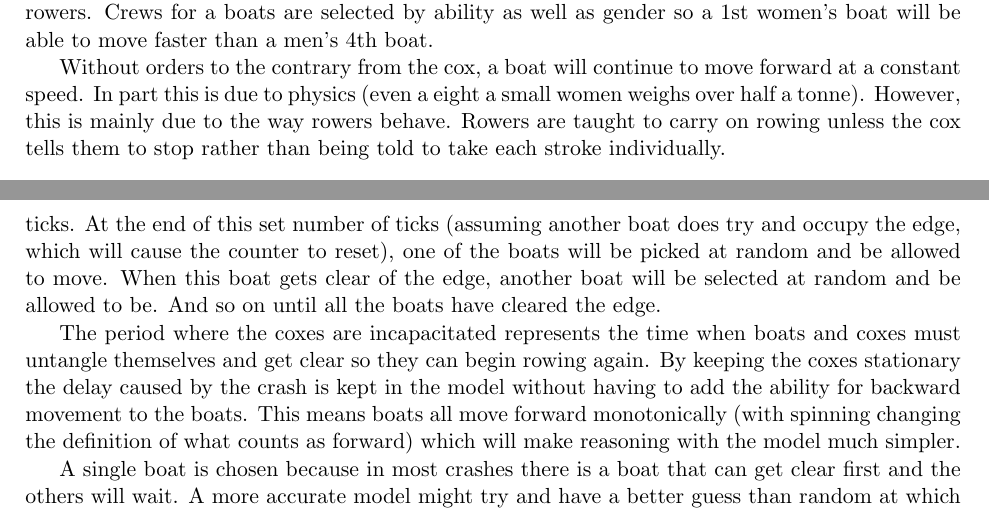
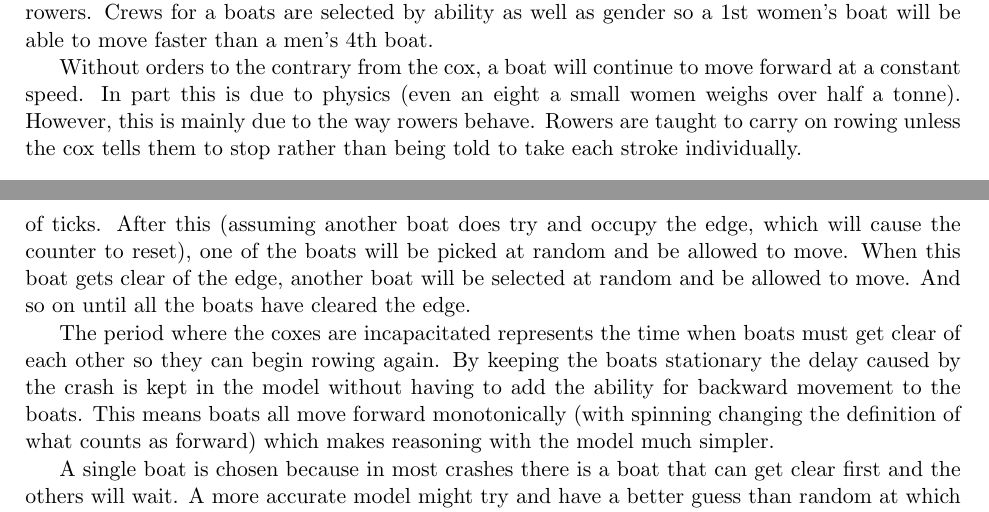
Before and after one commit to henryaddison/final_msc_report, a LaTeX thesis (report.tex, which reads Model.tex): two parts of pages 15 and 17 of 34, joined at a grey line, cut so that both start at the same text. Compiled offline with pdfLaTeX.

Commit message:
A few corrections to boat model section as suggested by supervisor

```diff
--- a/Model.tex
+++ b/Model.tex
@@ -75,7 +75,7 @@
 
       The rowers sit in the boat. The cox will control the amount of power applied by each rower as a proportion of each rower's maximum power. In this way indirectly set the speed of the boat. The maximum power of each rower is determined by his strength and skill which may be affected by factors such as fatigue. Not all boats are equal. Male rowers can apply more power than female rowers. Crews for a boats are selected by ability as well as gender so a 1st women's boat will be able to move faster than a men's 4th boat.
 
-      Without orders to the contrary from the cox, a boat will continue to move forward at a constant speed. In part this is due to physics (even a eight a small women weighs over half a tonne). However, this is mainly due to the way rowers behave. Rowers are taught to carry on rowing unless the cox tells them to stop rather than being told to take each stroke individually.
+      Without orders to the contrary from the cox, a boat will continue to move forward at a constant speed. In part this is due to physics (even an eight a small women weighs over half a tonne). However, this is mainly due to the way rowers behave. Rowers are taught to carry on rowing unless the cox tells them to stop rather than being told to take each stroke individually.
 
       \subsection{Model Overview}\label{model:boat:simplified}
       For modelling purposes the boat is the object that is bound by the physical constraints of filling space around a particular location which should be entirely on the river. It is also the object moves according to its speed and orientation rather than the cox due to the indirect nature of a cox's control and the way that rowers are taught to behave. Therefore movement is a feature of the boat rather than the cox. Although the way in which the boat moves is determined by the cox's actions.
@@ -103,15 +103,15 @@
       As described in \ref{model:river:lanes}, the river is broken down into nodes that to represent landmarks corresponding to a position on the river. This means they can be used to model a cox's vision. A cox knows at certain position he needs to so they know how to steer safely along the river. When the boat reaches a node in the lane it will automatically adjust its orientation to point towards the next node. Effectively the cox automatically steers around the river and so for simplicity it has been absorbed into boat movement. This allows the simulation to focus on the interactions between the coxes rather than the cox having to learn how to avoid the bank, which is unchanging and hitting the river bank would never be a sensible course of action. It is not an unreasonable simplification for an experienced cox who will find that steering the river course becomes automatic anyway and it is only when avoiding moving obstacles like other boats that a cox will knowingly think about steering. More on this part of steering can be found in the Changing Lane action in \ref{model:cox:actions}.
 
       \subsection{Crashing}\label{model:movement:crashing}
-      As well as modelling how the boat moves, it is also necessary to model when movement is not possible. That is when a boat crashes. Since steering to avoid the bank happens automatically, the crashes of interest are between multiple boats. For this project crashes are considered to cause delays when two or more boats get two close to each other. In theory a crash could be so bad that the boats are written off and the crew must get out and walk back. This is exceedingly rare. Therefore it is assumed that crashes are not catastrophic. Instead when boats get too close someone either in the boat or on the bank will shout at them all to stop. The crews will then take some time to put some space between each other. This may involve pushing each other away physically or one boat drawing its oars in so that another may pass, or a boat may chose to "back it down", where the rowers will row backwards causing the boat to move slowly backwards.
+      As well as modelling how the boat moves, it is also necessary to model when movement is not possible. That is when a boat crashes. Since steering to avoid the bank happens automatically, the crashes of interest are between multiple boats. For this project crashes are considered to cause delays when two or more boats get two close to each other. In theory a crash could be so bad that the boats are written off and the crew must get out and walk back. This is exceedingly rare. Therefore it is assumed that crashes are not catastrophic. Instead when boats get too close someone either in the boat or on the bank will shout at them all to stop. The crews will then take some time to put some space between each other. This may involve pushing each other away physically or one boat drawing its oars in so that another may pass, or a boat may chose to ``back it down", where the rowers will row backwards causing the boat to move slowly backwards.
 
       \subsubsection{Defining in model context}
       For the model boats are said to have crashed if they try and occupy the same permanent edge in one of the lanes that makes up the river. This is because a boat is considered to fill an edge entirely and therefore it does not make sense to have more than one boat travelling on the same edge.
 
       \subsubsection{Effects}
-      When a boat tries to occupy an edge that already contains another boat then all the boats on the edge will be brought to a stop and the coxes will be rendered incapacitated for a fixed number of ticks. At the end of this set number of ticks (assuming another boat does try and occupy the edge, which will cause the counter to reset), one of the boats will be picked at random and be allowed to move. When this boat gets clear of the edge, another boat will be selected at random and be allowed to be. And so on until all the boats have cleared the edge.
+      When a boat tries to occupy an edge that already contains another boat then all the boats on the edge will be brought to a stop and the coxes will be rendered incapacitated for a fixed number of ticks. After this (assuming another boat does try and occupy the edge, which will cause the counter to reset), one of the boats will be picked at random and be allowed to move. When this boat gets clear of the edge, another boat will be selected at random and be allowed to move. And so on until all the boats have cleared the edge.
 
-      The period where the coxes are incapacitated represents the time when boats and coxes must untangle themselves and get clear so they can begin rowing again. By keeping the coxes stationary the delay caused by the crash is kept in the model without having to add the ability for backward movement to the boats. This means boats all move forward monotonically (with spinning changing the definition of what counts as forward) which will make reasoning with the model much simpler.
+      The period where the coxes are incapacitated represents the time when boats must get clear of each other so they can begin rowing again. By keeping the boats stationary the delay caused by the crash is kept in the model without having to add the ability for backward movement to the boats. This means boats all move forward monotonically (with spinning changing the definition of what counts as forward) which makes reasoning with the model much simpler.
 
       A single boat is chosen because in most crashes there is a boat that can get clear first and the others will wait. A more accurate model might try and have a better guess than random at which boat this would be (for example if a boat rams the boat in front, it will be the boat in front that moves first) but a random selection is simpler to implement without much loss of accuracy.
 
```
Also changed, not shown: Model.tex (2 more changed lines).
